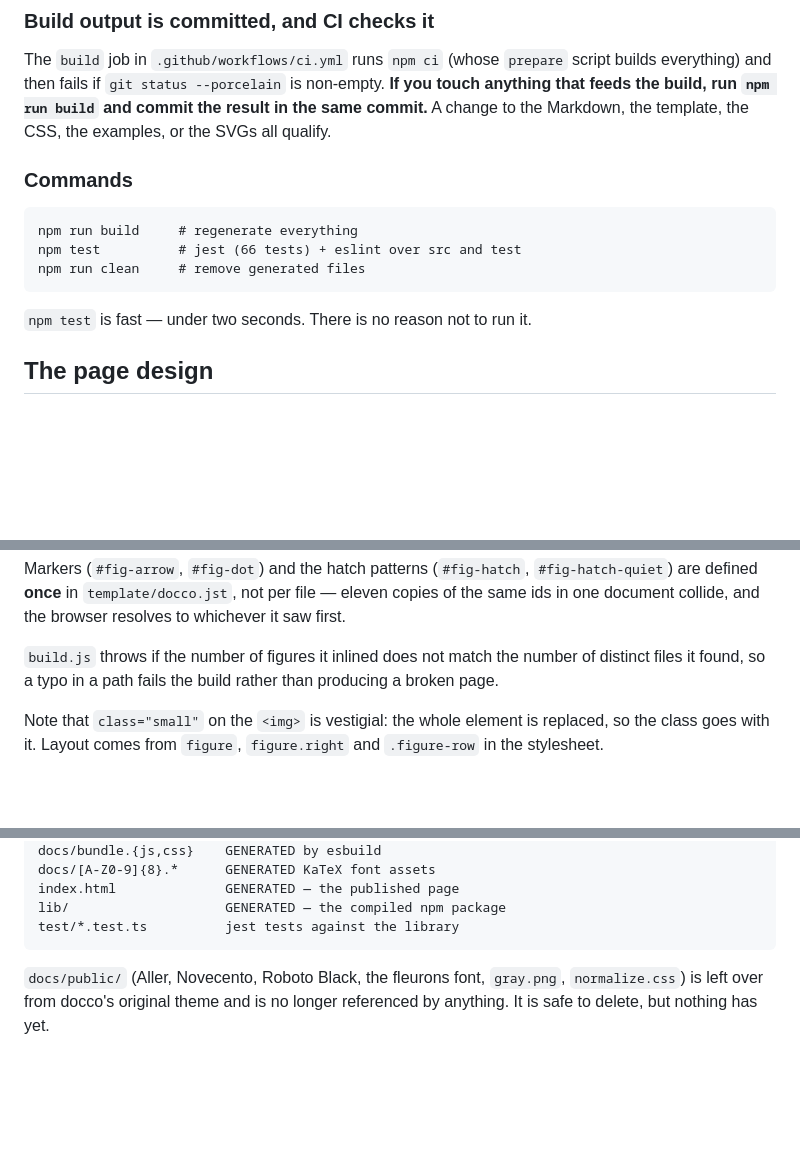
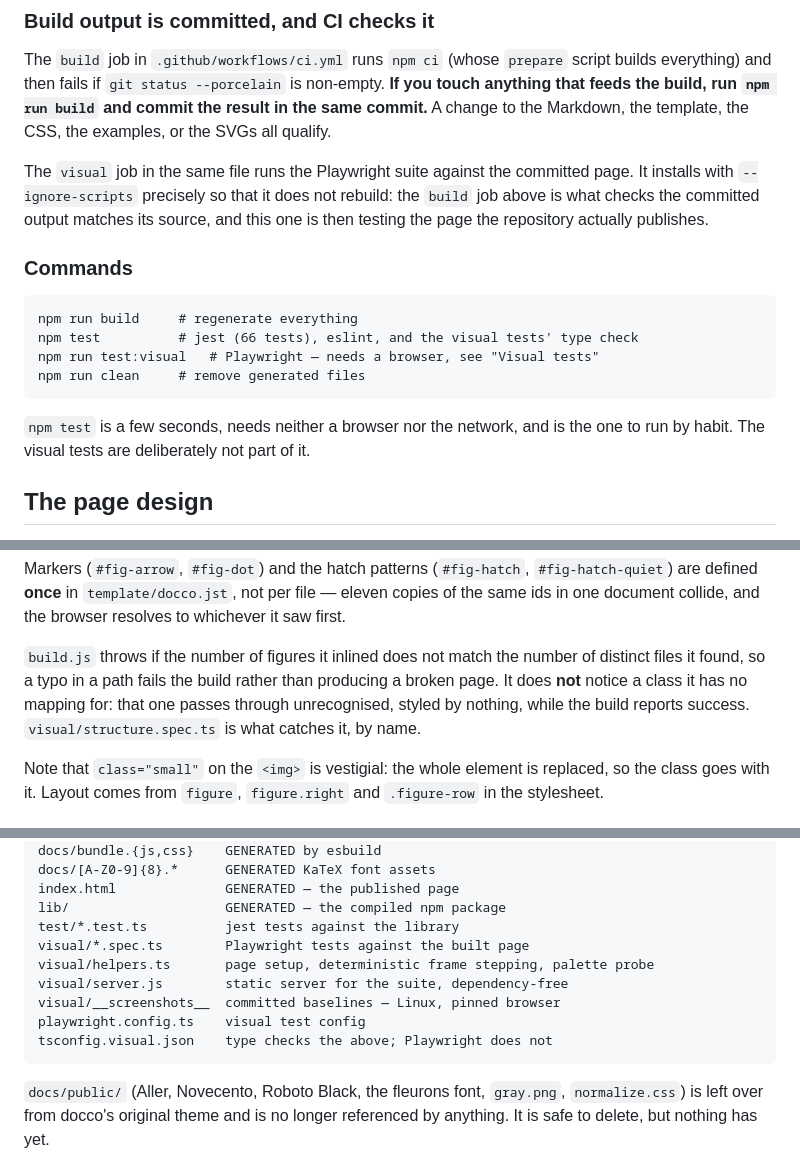
Before and after one commit to noonat/intersect, a Markdown page: AGENTS.md, 3 parts joined by grey strips. Rendered like a GitHub page; blank space fills up the shorter version.

````diff
--- a/AGENTS.md
+++ b/AGENTS.md
@@ -77,15 +77,23 @@ non-empty. **If you touch anything that feeds the build, run `npm run build`
 and commit the result in the same commit.** A change to the Markdown, the
 template, the CSS, the examples, or the SVGs all qualify.
 
+The `visual` job in the same file runs the Playwright suite against the
+committed page. It installs with `--ignore-scripts` precisely so that it does
+not rebuild: the `build` job above is what checks the committed output matches
+its source, and this one is then testing the page the repository actually
+publishes.
+
 ### Commands
 
 ```
 npm run build     # regenerate everything
-npm test          # jest (66 tests) + eslint over src and test
+npm test          # jest (66 tests), eslint, and the visual tests' type check
+npm run test:visual   # Playwright — needs a browser, see "Visual tests"
 npm run clean     # remove generated files
 ```
 
-`npm test` is fast — under two seconds. There is no reason not to run it.
+`npm test` is a few seconds, needs neither a browser nor the network, and is
+the one to run by habit. The visual tests are deliberately not part of it.
 
 ## The page design
 
@@ -174,7 +182,9 @@ resolves to whichever it saw first.
 
 `build.js` throws if the number of figures it inlined does not match the number
 of distinct files it found, so a typo in a path fails the build rather than
-producing a broken page.
+producing a broken page. It does **not** notice a class it has no mapping for:
+that one passes through unrecognised, styled by nothing, while the build
+reports success. `visual/structure.spec.ts` is what catches it, by name.
 
 Note that `class="small"` on the `<img>` is vestigial: the whole element is
 replaced, so the class goes with it. Layout comes from `figure`, `figure.right`
@@ -304,6 +392,12 @@ docs/[A-Z0-9]{8}.*      GENERATED KaTeX font assets
 index.html              GENERATED — the published page
 lib/                    GENERATED — the compiled npm package
 test/*.test.ts          jest tests against the library
+visual/*.spec.ts        Playwright tests against the built page
+visual/helpers.ts       page setup, deterministic frame stepping, palette probe
+visual/server.js        static server for the suite, dependency-free
+visual/__screenshots__  committed baselines — Linux, pinned browser
+playwright.config.ts    visual test config
+tsconfig.visual.json    type checks the above; Playwright does not
 ```
 
 `docs/public/` (Aller, Novecento, Roboto Black, the fleurons font, `gray.png`,
````
Also changed, not shown: other parts of AGENTS.md (+80 -2 lines).
